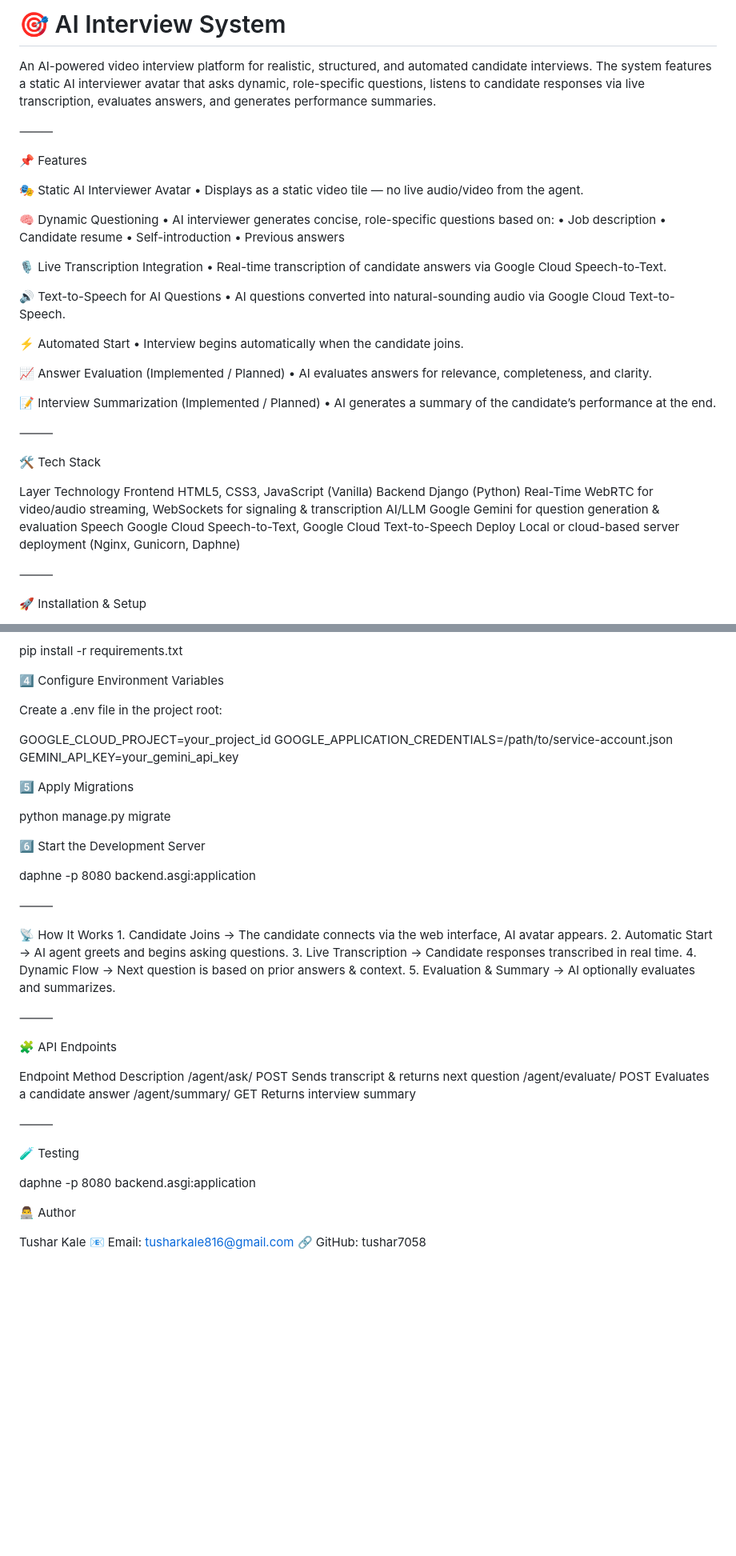
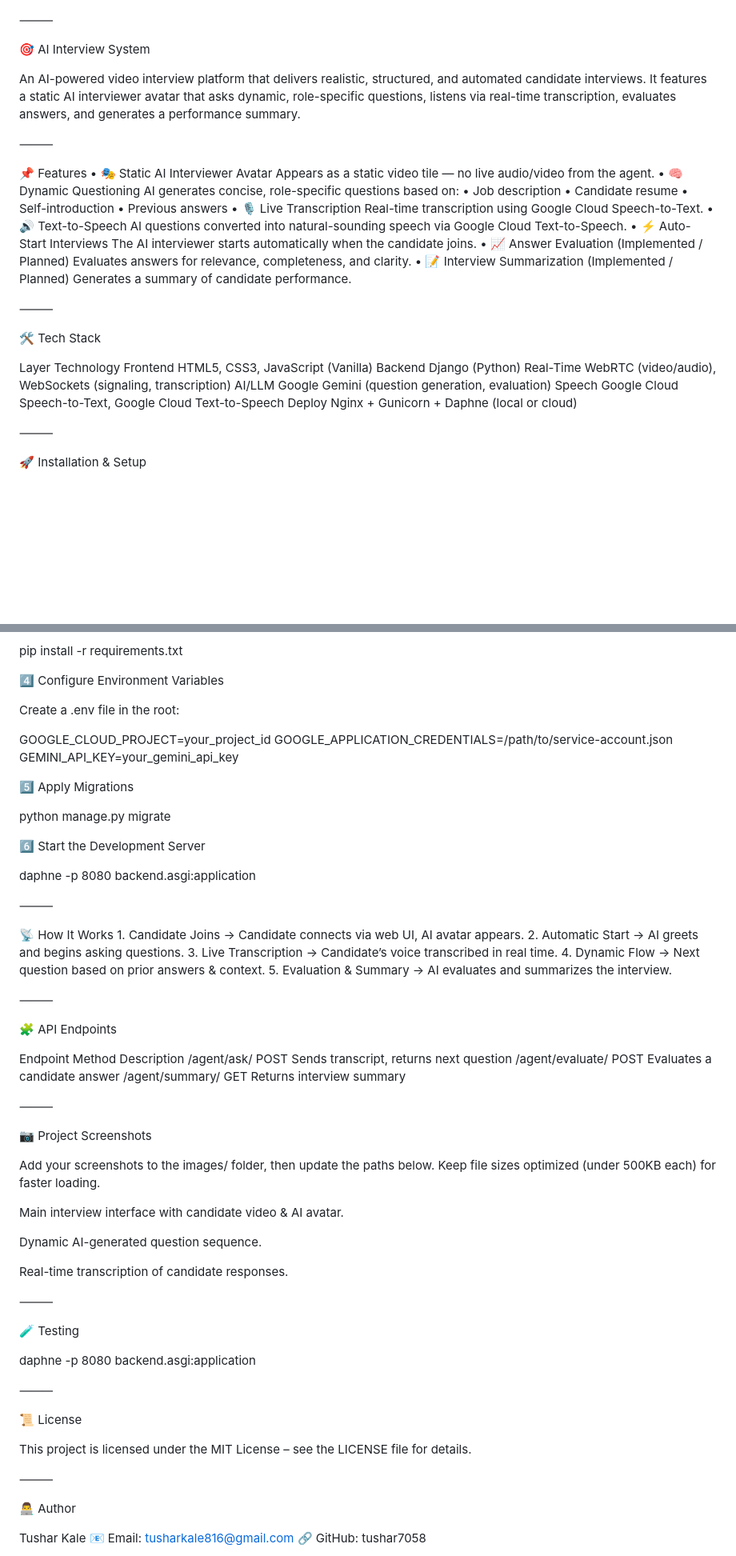
Before and after one commit to tushar7058/AI_Interview_System, a Markdown page: README.md, 2 parts joined by grey strips. Shown: that part at 80% size. GitHub-like rendering; blank space fills up the shorter version.

```diff
--- a/README.md
+++ b/README.md
@@ -1,36 +1,33 @@
-# 🎯 AI Interview System
 
-An AI-powered video interview platform for realistic, structured, and automated candidate interviews.
-The system features a static AI interviewer avatar that asks dynamic, role-specific questions, listens to candidate responses via live transcription, evaluates answers, and generates performance summaries.
+
+⸻
+
+🎯 AI Interview System
+
+An AI-powered video interview platform that delivers realistic, structured, and automated candidate interviews.
+It features a static AI interviewer avatar that asks dynamic, role-specific questions, listens via real-time transcription, evaluates answers, and generates a performance summary.
 
 ⸻
 
 📌 Features
-
-🎭 Static AI Interviewer Avatar
-	•	Displays as a static video tile — no live audio/video from the agent.
-
-🧠 Dynamic Questioning
-	•	AI interviewer generates concise, role-specific questions based on:
+	•	🎭 Static AI Interviewer Avatar
+Appears as a static video tile — no live audio/video from the agent.
+	•	🧠 Dynamic Questioning
+AI generates concise, role-specific questions based on:
 	•	Job description
 	•	Candidate resume
 	•	Self-introduction
 	•	Previous answers
-
-🎙 Live Transcription Integration
-	•	Real-time transcription of candidate answers via Google Cloud Speech-to-Text.
-
-🔊 Text-to-Speech for AI Questions
-	•	AI questions converted into natural-sounding audio via Google Cloud Text-to-Speech.
-
-⚡ Automated Start
-	•	Interview begins automatically when the candidate joins.
-
-📈 Answer Evaluation (Implemented / Planned)
-	•	AI evaluates answers for relevance, completeness, and clarity.
-
-📝 Interview Summarization (Implemented / Planned)
-	•	AI generates a summary of the candidate’s performance at the end.
+	•	🎙 Live Transcription
+Real-time transcription using Google Cloud Speech-to-Text.
+	•	🔊 Text-to-Speech
+AI questions converted into natural-sounding speech via Google Cloud Text-to-Speech.
+	•	⚡ Auto-Start Interviews
+The AI interviewer starts automatically when the candidate joins.
+	•	📈 Answer Evaluation (Implemented / Planned)
+Evaluates answers for relevance, completeness, and clarity.
+	•	📝 Interview Summarization (Implemented / Planned)
+Generates a summary of candidate performance.
 
 ⸻
 
@@ -39,10 +36,10 @@ The system features a static AI interviewer avatar that asks dynamic, role-speci
 Layer	Technology
 Frontend	HTML5, CSS3, JavaScript (Vanilla)
 Backend	Django (Python)
-Real-Time	WebRTC for video/audio streaming, WebSockets for signaling & transcription
-AI/LLM	Google Gemini for question generation & evaluation
+Real-Time	WebRTC (video/audio), WebSockets (signaling, transcription)
+AI/LLM	Google Gemini (question generation, evaluation)
 Speech	Google Cloud Speech-to-Text, Google Cloud Text-to-Speech
-Deploy	Local or cloud-based server deployment (Nginx, Gunicorn, Daphne)
+Deploy	Nginx + Gunicorn + Daphne (local or cloud)
 
 
 ⸻
@@ -66,7 +63,7 @@ pip install -r requirements.txt
 
 4️⃣ Configure Environment Variables
 
-Create a .env file in the project root:
+Create a .env file in the root:
 
 GOOGLE_CLOUD_PROJECT=your_project_id
 GOOGLE_APPLICATION_CREDENTIALS=/path/to/service-account.json
@@ -84,21 +81,34 @@ daphne -p 8080 backend.asgi:application
 ⸻
 
 📡 How It Works
-	1.	Candidate Joins → The candidate connects via the web interface, AI avatar appears.
-	2.	Automatic Start → AI agent greets and begins asking questions.
-	3.	Live Transcription → Candidate responses transcribed in real time.
-	4.	Dynamic Flow → Next question is based on prior answers & context.
-	5.	Evaluation & Summary → AI optionally evaluates and summarizes.
+	1.	Candidate Joins → Candidate connects via web UI, AI avatar appears.
+	2.	Automatic Start → AI greets and begins asking questions.
+	3.	Live Transcription → Candidate’s voice transcribed in real time.
+	4.	Dynamic Flow → Next question based on prior answers & context.
+	5.	Evaluation & Summary → AI evaluates and summarizes the interview.
 
 ⸻
 
 🧩 API Endpoints
 
 Endpoint	Method	Description
-/agent/ask/	POST	Sends transcript & returns next question
+/agent/ask/	POST	Sends transcript, returns next question
 /agent/evaluate/	POST	Evaluates a candidate answer
 /agent/summary/	GET	Returns interview summary
 
+
+⸻
+
+📷 Project Screenshots
+
+Add your screenshots to the images/ folder, then update the paths below.
+Keep file sizes optimized (under 500KB each) for faster loading.
+
+Main interview interface with candidate video & AI avatar.
+
+Dynamic AI-generated question sequence.
+
+Real-time transcription of candidate responses.
 
 ⸻
 
@@ -107,6 +117,13 @@ Endpoint	Method	Description
 daphne -p 8080 backend.asgi:application
 
 
+⸻
+
+📜 License
+
+This project is licensed under the MIT License – see the LICENSE file for details.
+
+⸻
 
 👨‍💻 Author
 
```
